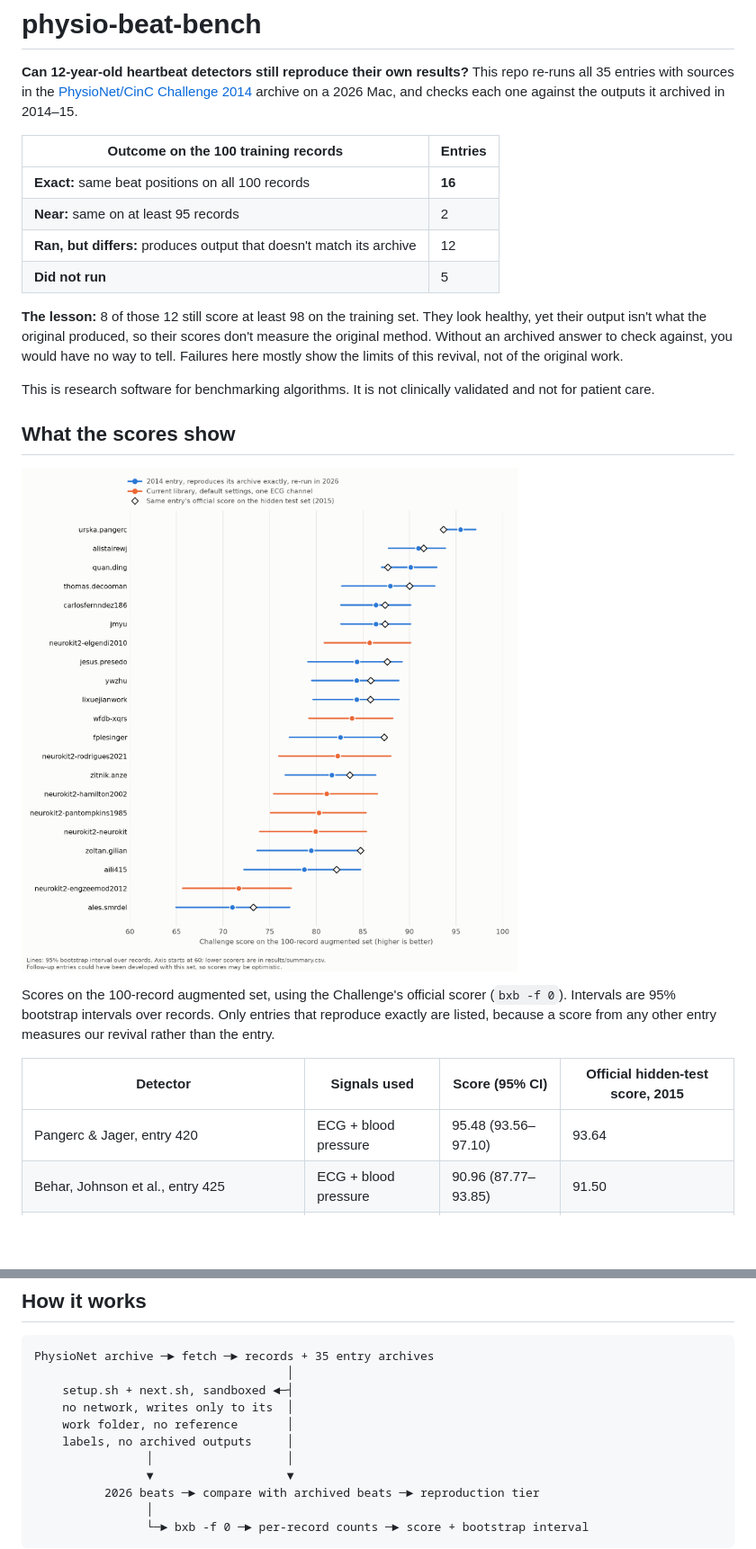
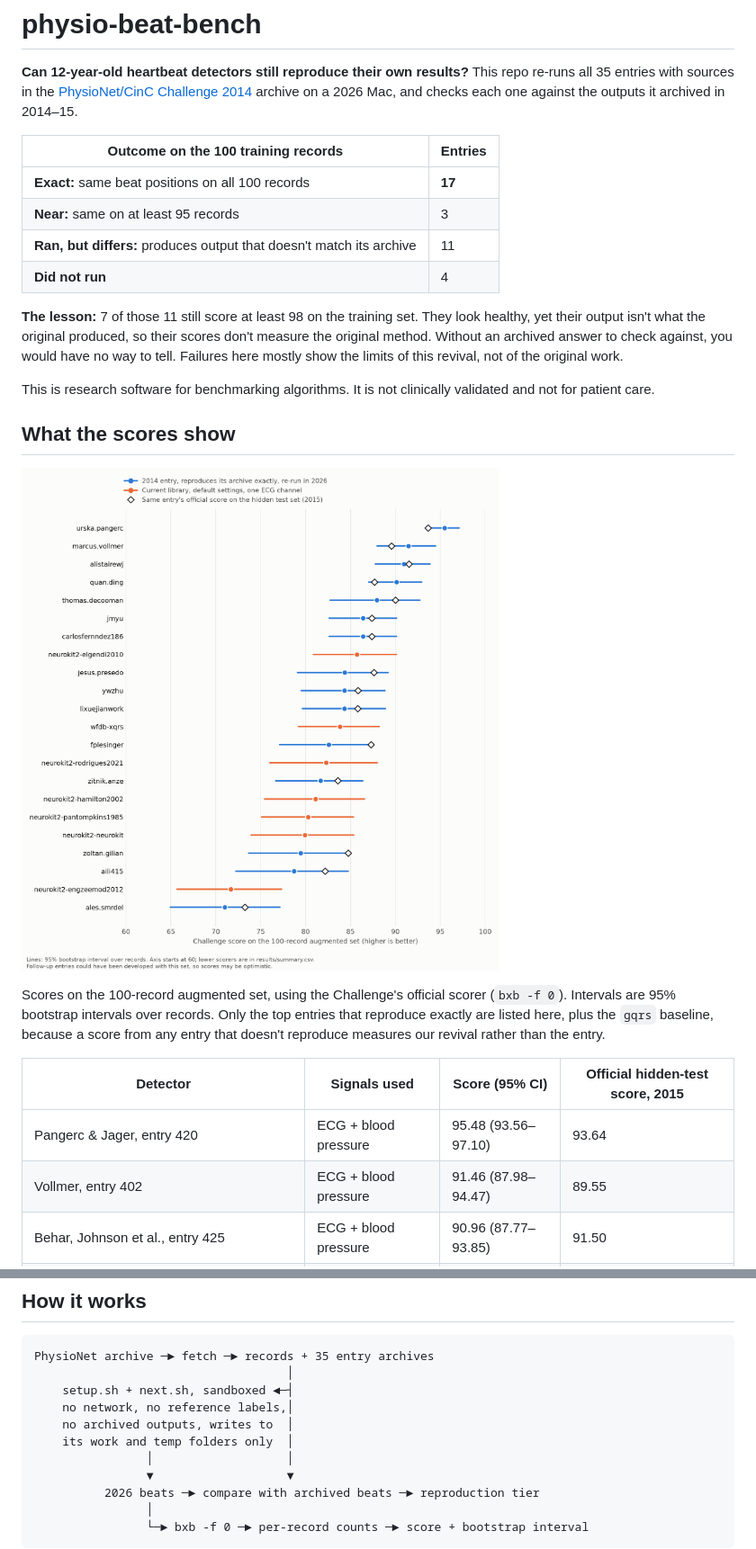
Before and after one commit to nicoladelbene/physio-beat-bench, a Markdown page: README.md, 2 parts joined by grey strips. Shown at 90% size. Rendered like a GitHub page; pictures changed too: docs/scores.png; blank space fills up the shorter version.

```diff
--- a/README.md
+++ b/README.md
@@ -4,12 +4,12 @@
 
 | Outcome on the 100 training records | Entries |
 |---|---|
-| **Exact:** same beat positions on all 100 records | **16** |
-| **Near:** same on at least 95 records | 2 |
-| **Ran, but differs:** produces output that doesn't match its archive | 12 |
-| **Did not run** | 5 |
+| **Exact:** same beat positions on all 100 records | **17** |
+| **Near:** same on at least 95 records | 3 |
+| **Ran, but differs:** produces output that doesn't match its archive | 11 |
+| **Did not run** | 4 |
 
-**The lesson:** 8 of those 12 still score at least 98 on the training set. They look healthy, yet their output isn't what the original produced, so their scores don't measure the original method. Without an archived answer to check against, you would have no way to tell. Failures here mostly show the limits of this revival, not of the original work.
+**The lesson:** 7 of those 11 still score at least 98 on the training set. They look healthy, yet their output isn't what the original produced, so their scores don't measure the original method. Without an archived answer to check against, you would have no way to tell. Failures here mostly show the limits of this revival, not of the original work.
 
 This is research software for benchmarking algorithms. It is not clinically validated and not for patient care.
 
@@ -17,11 +17,12 @@ This is research software for benchmarking algorithms. It is not clinically vali
 
 ![Challenge scores with 95% intervals for entries that reproduce exactly and for current libraries](docs/scores.png)
 
-Scores on the 100-record augmented set, using the Challenge's official scorer (`bxb -f 0`). Intervals are 95% bootstrap intervals over records. Only entries that reproduce exactly are listed, because a score from any other entry measures our revival rather than the entry.
+Scores on the 100-record augmented set, using the Challenge's official scorer (`bxb -f 0`). Intervals are 95% bootstrap intervals over records. Only the top entries that reproduce exactly are listed here, plus the `gqrs` baseline, because a score from any entry that doesn't reproduce measures our revival rather than the entry.
 
 | Detector | Signals used | Score (95% CI) | Official hidden-test score, 2015 |
 |---|---|---|---|
 | Pangerc & Jager, entry 420 | ECG + blood pressure | 95.48 (93.56–97.10) | 93.64 |
+| Vollmer, entry 402 | ECG + blood pressure | 91.46 (87.98–94.47) | 89.55 |
 | Behar, Johnson et al., entry 425 | ECG + blood pressure | 90.96 (87.77–93.85) | 91.50 |
 | Ding, entry 454 | ECG + blood pressure | 90.12 (87.02–92.92) | 87.66 |
 | De Cooman, entry 420 | ECG + pulsatile signals | 87.93 (82.73–92.72) | 90.02 |
@@ -76,9 +79,9 @@ Records and entries are downloaded from PhysioNet and never redistributed here.
 PhysioNet archive ─► fetch ─► records + 35 entry archives
                                     │
     setup.sh + next.sh, sandboxed ◄─┤
-    no network, writes only to its  │
-    work folder, no reference       │
-    labels, no archived outputs     │
+    no network, no reference labels,│
+    no archived outputs, writes to  │
+    its work and temp folders only  │
                 │                   │
                 ▼                   ▼
           2026 beats ─► compare with archived beats ─► reproduction tier
```
Also changed, not shown: other parts of README.md (+11 -5 lines), docs/outcomes.png, 16 other files.
